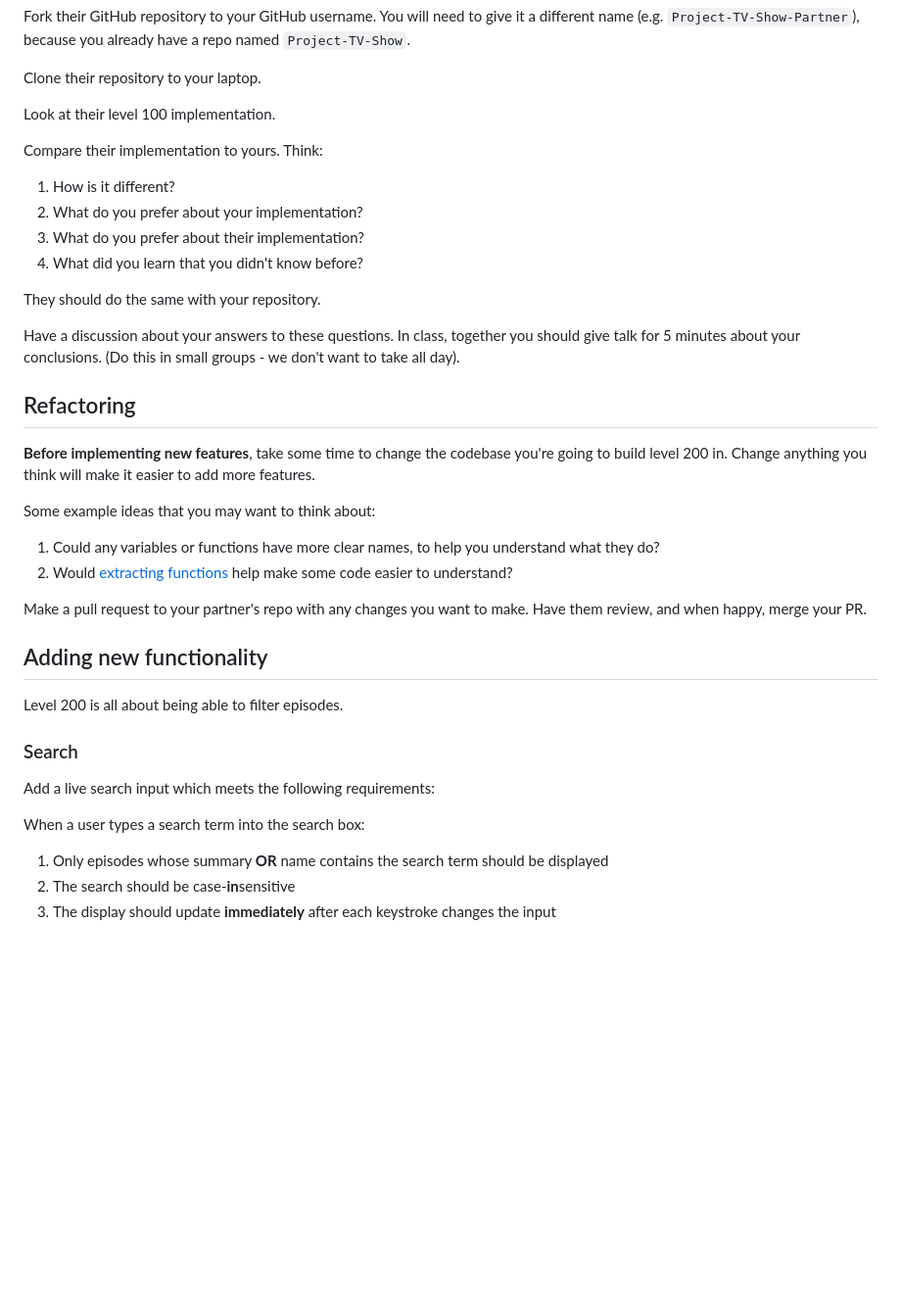
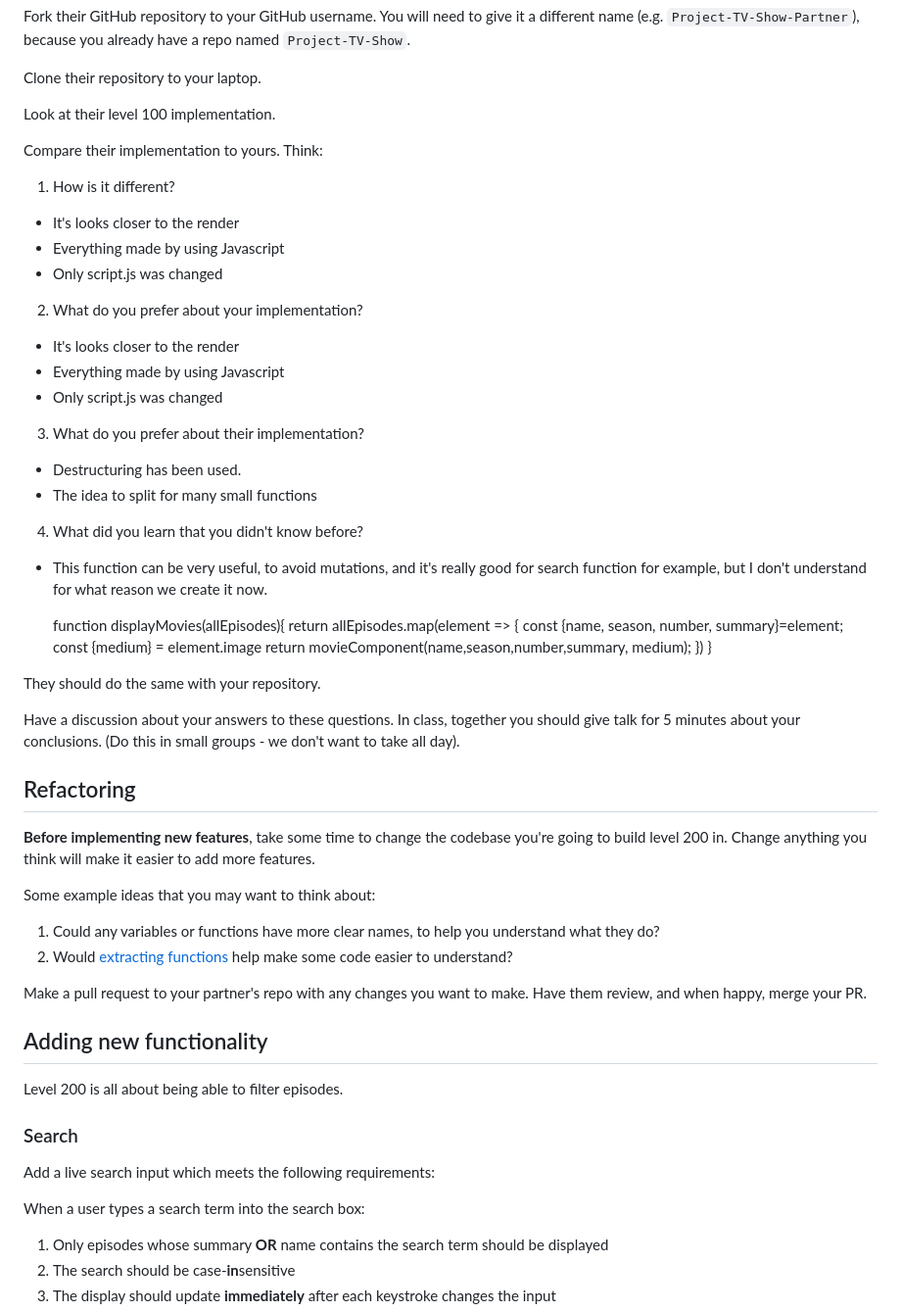
Before and after one commit to hamdiheb/Project-TV-Show, a Markdown page: levels/level-200.md, the part around one of its changes. Shown at 98% size. Rendered like a GitHub page; blank space fills up the shorter version.

Commit message:
Undated level-200
Answered the questions

```diff
--- a/levels/level-200.md
+++ b/levels/level-200.md
@@ -11,10 +11,35 @@ Clone their repository to your laptop.
 Look at their level 100 implementation.
 
 Compare their implementation to yours. Think:
+
 1. How is it different?
+
+- It's looks closer to the render
+- Everything made by using Javascript
+- Only script.js was changed
+
 2. What do you prefer about your implementation?
+
+- It's looks closer to the render
+- Everything made by using Javascript
+- Only script.js was changed
+
 3. What do you prefer about their implementation?
+
+- Destructuring has been used.
+- The idea to split for many small functions
+
 4. What did you learn that you didn't know before?
+
+- This function can be very useful, to avoid mutations, and it's really good for search function for example, but I don't understand for what reason we create it now.
+
+  function displayMovies(allEpisodes){
+  return allEpisodes.map(element => {
+  const {name, season, number, summary}=element;
+  const {medium} = element.image
+  return movieComponent(name,season,number,summary, medium);
+  })
+  }
 
 They should do the same with your repository.
 
@@ -25,6 +50,7 @@ Have a discussion about your answers to these questions. In class, together you
 **Before implementing new features**, take some time to change the codebase you're going to build level 200 in. Change anything you think will make it easier to add more features.
 
 Some example ideas that you may want to think about:
+
 1. Could any variables or functions have more clear names, to help you understand what they do?
 2. Would [extracting functions](https://code.visualstudio.com/docs/editor/refactoring) help make some code easier to understand?
 
@@ -39,6 +65,7 @@ Level 200 is all about being able to filter episodes.
 Add a live search input which meets the following requirements:
 
 When a user types a search term into the search box:
+
 1. Only episodes whose summary **OR** name contains the search term should be displayed
 2. The search should be case-**in**sensitive
 3. The display should update **immediately** after each keystroke changes the input
```
Also changed, not shown: other parts of levels/level-200.md (+1 -0 lines).
